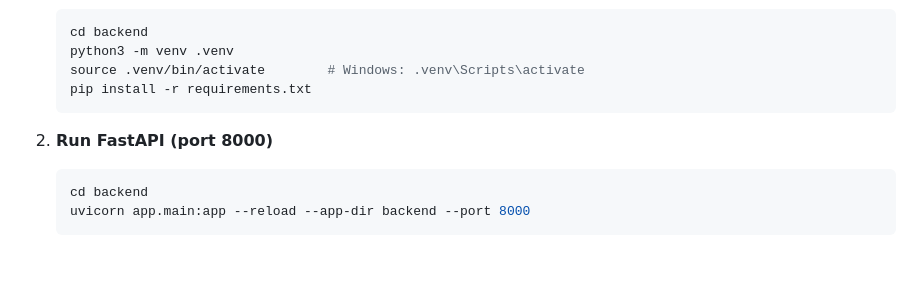
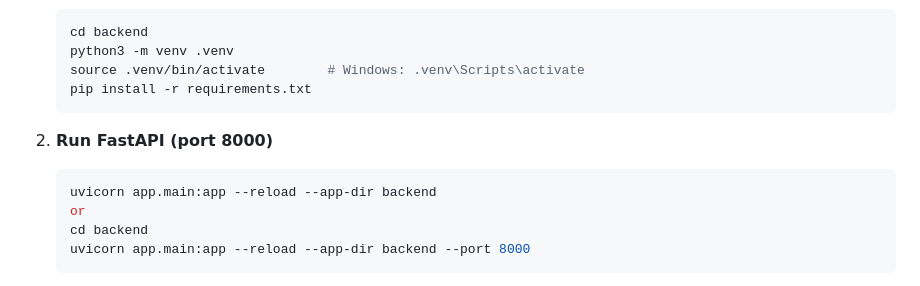
Before and after one commit to nadajinny/CampusSeat_Reservation, a Markdown page: README.md, the part around the change. GitHub-like rendering; blank space fills up the shorter version.

````diff
--- a/README.md
+++ b/README.md
@@ -108,6 +108,8 @@
 2. **Run FastAPI (port 8000)**
 
    ```bash
+   uvicorn app.main:app --reload --app-dir backend
+   or
    cd backend
    uvicorn app.main:app --reload --app-dir backend --port 8000
    ```
````
